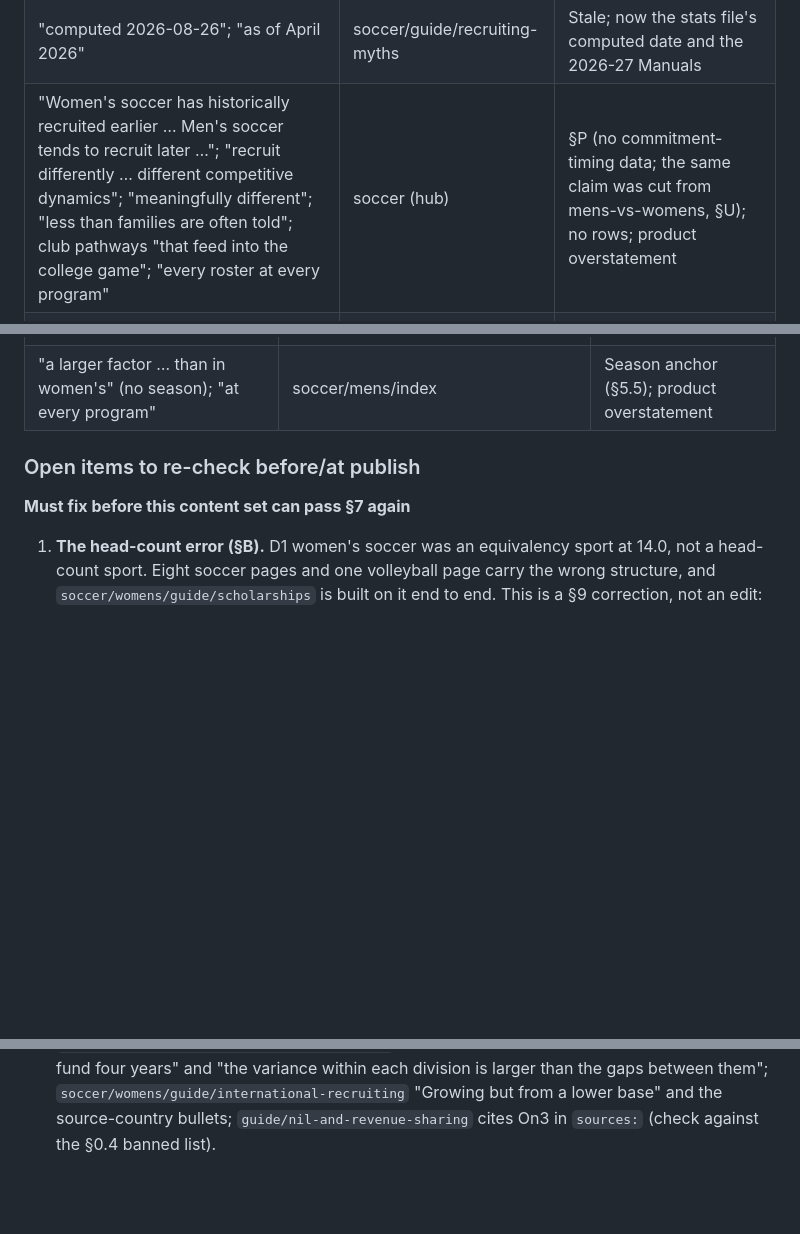
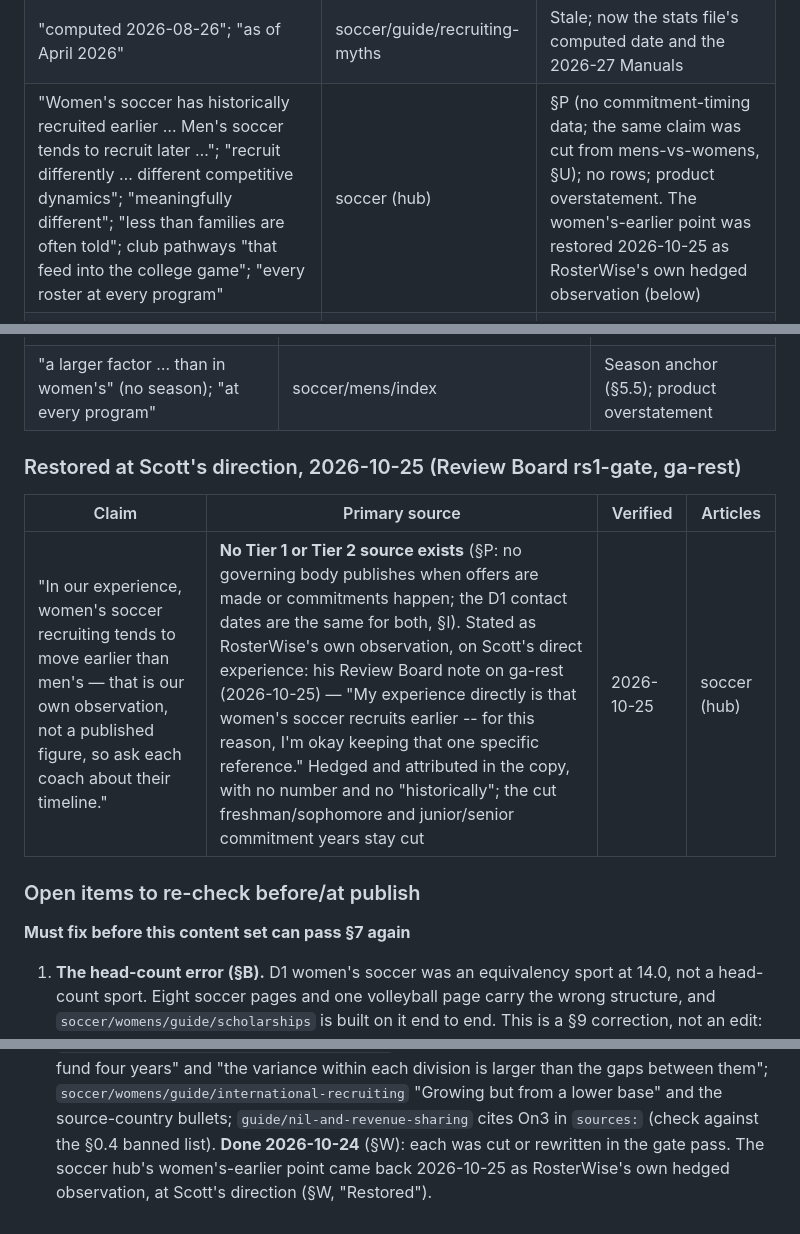
Before and after one commit to GrobeGames/rosterwise.app, a Markdown page: prototypes/research/soccer-fact-log.md, 3 parts joined by grey strips. Drawn GitHub-style; blank space fills up the shorter version.

Commit message:
content(site): restore the soccer hub's women's-recruits-earlier point as RosterWise's own observation
Scott's Review Board note on rs1-gate (ga-rest, 2026-10-25) keeps this one
reference on his direct experience. It comes back hedged and attributed —
"In our experience … that is our own observation, not a published figure" —
with no number and no "historically"; the cut commitment years stay cut. The
hub's dated correction line and fact-log §W say so.

Co-Authored-By: Claude Opus 5.5 <noreply@anthropic.com>

```diff
--- a/prototypes/research/soccer-fact-log.md
+++ b/prototypes/research/soccer-fact-log.md
@@ -648,7 +648,7 @@ pages, as its own PR stacked on rosterwise.app#13, priority A first. The invento
 | "The families who navigate it best are the ones who …" | soccer/guide/recruiting-myths | Outcome claim (§4.4) |
 | Sources "NCAA.org, Division III Facts and Figures", "NCAA.org, Recruiting Rules by Division", "United Soccer Coaches Annual Survey Data" | soccer/guide/recruiting-myths | Named no document or supported nothing (§R); replaced by the Manuals and NCAA.org's aid page |
 | "computed 2026-08-26"; "as of April 2026" | soccer/guide/recruiting-myths | Stale; now the stats file's computed date and the 2026-27 Manuals |
-| "Women's soccer has historically recruited earlier … Men's soccer tends to recruit later …"; "recruit differently … different competitive dynamics"; "meaningfully different"; "less than families are often told"; club pathways "that feed into the college game"; "every roster at every program" | soccer (hub) | §P (no commitment-timing data; the same claim was cut from mens-vs-womens, §U); no rows; product overstatement |
+| "Women's soccer has historically recruited earlier … Men's soccer tends to recruit later …"; "recruit differently … different competitive dynamics"; "meaningfully different"; "less than families are often told"; club pathways "that feed into the college game"; "every roster at every program" | soccer (hub) | §P (no commitment-timing data; the same claim was cut from mens-vs-womens, §U); no rows; product overstatement. The women's-earlier point was restored 2026-10-25 as RosterWise's own hedged observation (below) |
 | "how the House settlement is changing D1"; "recruit heavily from abroad, affecting domestic opportunity"; "in every division" | soccer/insights (hub) | One season and no pre-House rosters (§P, `roster-data-fact-log.md`); causal; NJCAA isn't counted |
 | "every NCAA and NAIA college soccer program in the United States" (and "every settled roster", "every program" in the description, summary and panel); "(common for international players)"; "may offer more playing time"; "may provide a better overall experience"; the two-point grouping threshold; bare `ncaa.org` / `naia.org` sources | methodology/data-and-analysis | Contradicted by the left-out list and the NAIA's British Columbia members; distributional; §4.1; inconsistent with the insights pages; §R bare domains |
 
@@ -675,6 +675,12 @@ pages, as its own PR stacked on rosterwise.app#13, priority A first. The invento
 | "captures the full published roster for every program"; conferences "as those bodies published it"; "a little more than the roster"; "for every D1, D2, D3, and NAIA … program" | methodology/data-and-analysis | Overstated against the left-out list; the figures use the season's affiliation (§U rules); hedged quantity |
 | "Everything families need to know"; "roster composition trends, recruiting patterns"; "rewards preparation"; "varies by program"; "the leading youth club pathways"; "replacing scholarship caps with roster limits at … schools" | soccer (hub) | Overclaim; one season (no trends); causal; unmeasured; ranking; the aid limits are gone for every D1 school |
 | "a larger factor … than in women's" (no season); "at every program" | soccer/mens/index | Season anchor (§5.5); product overstatement |
+
+### Restored at Scott's direction, 2026-10-25 (Review Board rs1-gate, ga-rest)
+
+| Claim | Primary source | Verified | Articles |
+| --- | --- | --- | --- |
+| "In our experience, women's soccer recruiting tends to move earlier than men's — that is our own observation, not a published figure, so ask each coach about their timeline." | **No Tier 1 or Tier 2 source exists** (§P: no governing body publishes when offers are made or commitments happen; the D1 contact dates are the same for both, §I). Stated as RosterWise's own observation, on Scott's direct experience: his Review Board note on ga-rest (2026-10-25) — "My experience directly is that women's soccer recruits earlier -- for this reason, I'm okay keeping that one specific reference." Hedged and attributed in the copy, with no number and no "historically"; the cut freshman/sophomore and junior/senior commitment years stay cut | 2026-10-25 | soccer (hub) |
 
 ### Open items to re-check before/at publish
 
@@ -783,3 +789,5 @@ pages, as its own PR stacked on rosterwise.app#13, priority A first. The invento
     the gaps between them"; `soccer/womens/guide/international-recruiting` "Growing but from a lower base" and the
     source-country bullets; `guide/nil-and-revenue-sharing` cites On3 in `sources:` (check against the §0.4 banned
     list).
+    **Done 2026-10-24** (§W): each was cut or rewritten in the gate pass. The soccer hub's women's-earlier point came
+    back 2026-10-25 as RosterWise's own hedged observation, at Scott's direction (§W, "Restored").
```
Also changed, not shown: src/soccer/index.md (+2 -2 lines).
